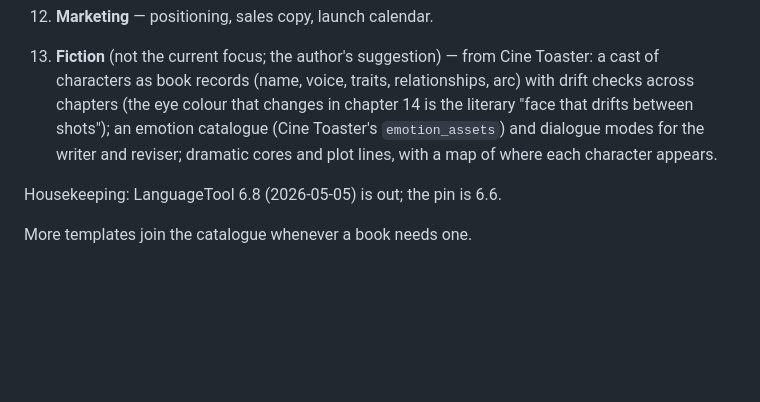
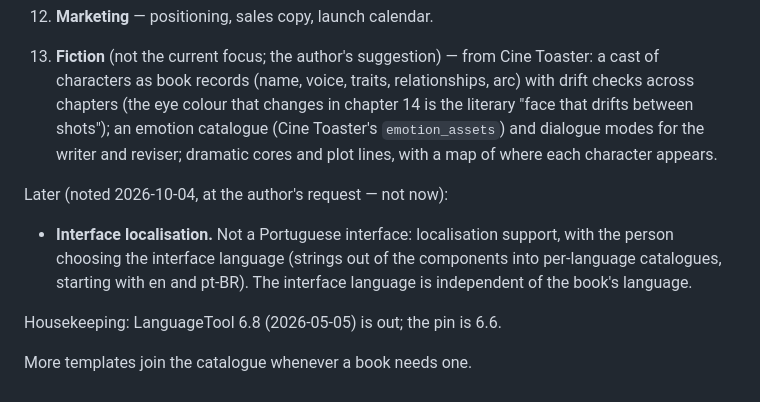
Before and after one commit to JJDSNT/kdp_studio, a Markdown page: ai-context/roadmap.md, the part around the change. GitHub-like rendering; blank space fills up the shorter version.

Commit message:
Roadmap: interface localisation, for later
The interface gets localisation support with a language the person chooses,
not a fixed Portuguese interface; noted for later at the author's request.

Co-Authored-By: Claude Opus 5.5 <noreply@anthropic.com>
Claude-Session: https://claude.ai/code/session_01JNJFbkE4LBymBjVfyS8mm5

```diff
--- a/ai-context/roadmap.md
+++ b/ai-context/roadmap.md
@@ -64,6 +64,13 @@ is how *A Era dos Agentes* started, and it cost dearly.
     dialogue modes for the writer and reviser; dramatic cores and plot lines,
     with a map of where each character appears.
 
+Later (noted 2026-10-04, at the author's request — not now):
+
+- **Interface localisation.** Not a Portuguese interface: localisation support,
+  with the person choosing the interface language (strings out of the
+  components into per-language catalogues, starting with en and pt-BR). The
+  interface language is independent of the book's language.
+
 Housekeeping: LanguageTool 6.8 (2026-05-05) is out; the pin is 6.6.
 
 More templates join the catalogue whenever a book needs one.
```
